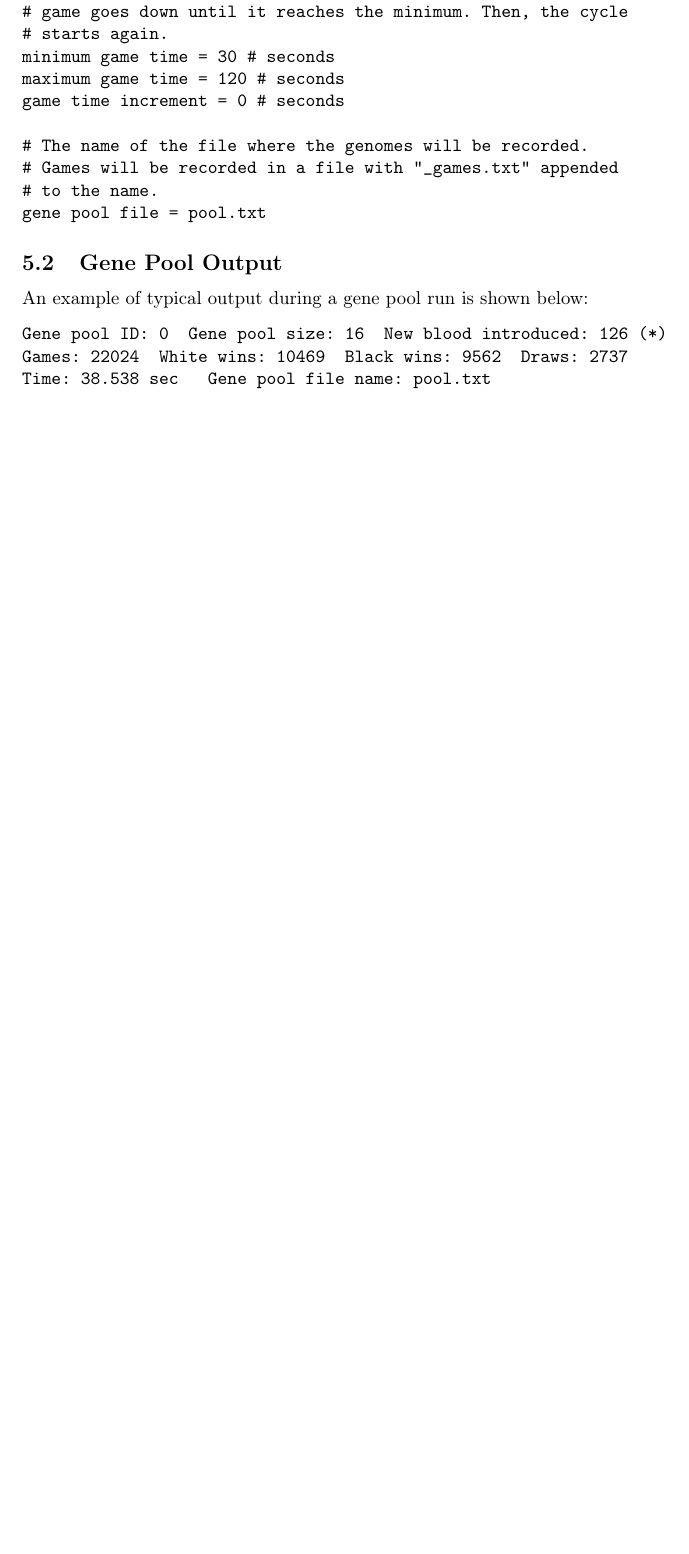
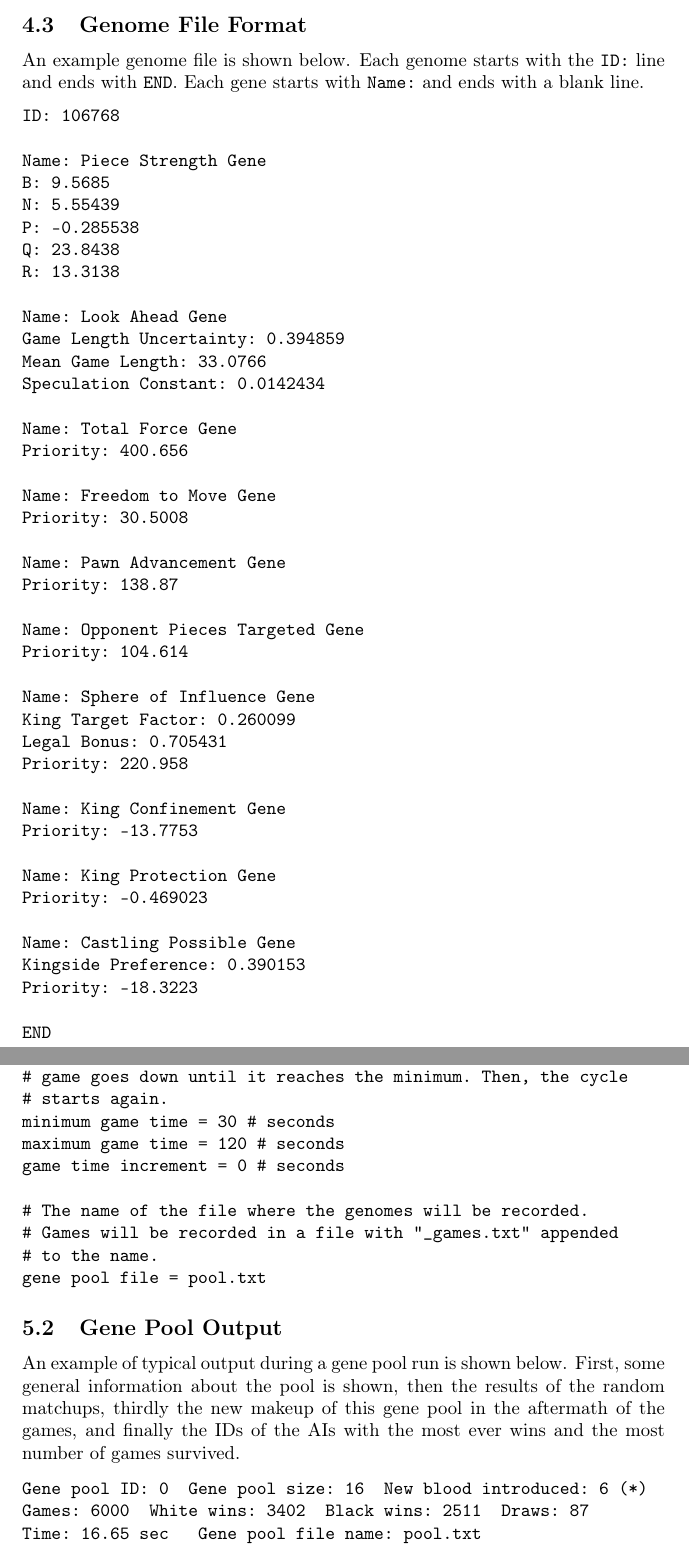
Before and after one commit to MarkZH/Genetic_Chess, a LaTeX paper (doc/reference.tex): part of page 14 of 22 before the commit and two parts of pages 13 and 15 of 24 after it, the two joined at a grey line, cut at the place of the change, the shorter picture padded with empty space. Compiled offline with pdfLaTeX.

Commit message:
Update docs with examples

```diff
--- a/doc/reference.tex
+++ b/doc/reference.tex
@@ -217,7 +217,52 @@ This gene counts the squares that have access to the king by any valid piece mov
 \subsubsection{Castling Possible Gene}
 This gene returns a positive score to indicate that castling is possible or has already happened. A higher score indicates that castling is closer to being a legal move due to intervening pieces being moved away. The score can vary based on a genetically determined preference for kingside or queenside castling.
 
+\subsection{Genome File Format}
+An example genome file is shown below. Each genome starts with the \verb|ID:| line and ends with \verb|END|. Each gene starts with \verb|Name:| and ends with a blank line.
+\begin{verbatim}
+ID: 106768
 
+Name: Piece Strength Gene
+B: 9.5685
+N: 5.55439
+P: -0.285538
+Q: 23.8438
+R: 13.3138
+
+Name: Look Ahead Gene
+Game Length Uncertainty: 0.394859
+Mean Game Length: 33.0766
+Speculation Constant: 0.0142434
+
+Name: Total Force Gene
+Priority: 400.656
+
+Name: Freedom to Move Gene
+Priority: 30.5008
+
+Name: Pawn Advancement Gene
+Priority: 138.87
+
+Name: Opponent Pieces Targeted Gene
+Priority: 104.614
+
+Name: Sphere of Influence Gene
+King Target Factor: 0.260099
+Legal Bonus: 0.705431
+Priority: 220.958
+
+Name: King Confinement Gene
+Priority: -13.7753
+
+Name: King Protection Gene
+Priority: -0.469023
+
+Name: Castling Possible Gene
+Kingside Preference: 0.390153
+Priority: -18.3223
+
+END
+\end{verbatim}
 
 
 \section{The Gene Pool: On the Care and Feeding of Chess AIs}
@@ -267,39 +312,39 @@ gene pool file = pool.txt
 \end{verbatim}
 
 \subsection{Gene Pool Output}
-An example of typical output during a gene pool run is shown below:
+An example of typical output during a gene pool run is shown below. First, some general information about the pool is shown, then the results of the random matchups, thirdly the new makeup of this gene pool in the aftermath of the games, and finally the IDs of the AIs with the most ever wins and the most number of games survived.
 \begin{verbatim}
-Gene pool ID: 0  Gene pool size: 16  New blood introduced: 126 (*)
-Games: 22024  White wins: 10469  Black wins: 9562  Draws: 2737
-Time: 38.538 sec   Gene pool file name: pool.txt
+Gene pool ID: 0  Gene pool size: 16  New blood introduced: 6 (*)
+Games: 6000  White wins: 3402  Black wins: 2511  Draws: 87
+Time: 16.65 sec   Gene pool file name: pool.txt
 
-59055 vs 59097: White (White mates)
-59074 vs 59101: Black (Black mates)
-59102 vs 59100: White (White mates)
-59096 vs 59014: None (Threefold repetition)59014 mates with
-random / 59096 dies
-59031 vs 59078: None (Insufficient material)
-59054 vs 59095: Black (Time forfeiture)
-59098 vs 59099: Black (Black mates)
-59081 vs 59077: White (White mates)
+106514 vs 106495: None (Threefold repetition)
+106531 vs 106513: White (White mates)
+106511 vs 106479: Black (Black mates)
+106392 vs 106457: None (Insufficient material) 106392
+mates with random / 106392 dies
+106516 vs 106497: None (Threefold repetition)
+106532 vs 106530: White (White mates)
+106529 vs 106433: White (White mates)
+106533 vs 106534: White (White mates)
 
-    ID   Wins  Streak  Draws  Streak
- 59014      9       7      1       0 T
- 59031      3       3      0       0
- 59054      1       0      2       2
- 59055      2       2      0       0
- 59074      1       1      0       0
- 59077      1       1      0       0
- 59078      1       1      0       0
- 59081      1       1      0       0
- 59095      0       0      0       0
- 59096      0       0      0       0
- 59097      0       0      0       0
- 59098      0       0      0       0
- 59099      0       0      0       0
- 59100      0       0      0       0 *
- 59101      0       0      0       0
- 59102      0       0      0       0
+     ID   Wins  Streak  Draws  Streak
+ 106457      2       0      3       2
+ 106479      4       4      0       0 T
+ 106495      1       0      2       1
+ 106497      1       0      2       2
+ 106514      0       0      2       2
+ 106516      0       0      2       2
+ 106529      1       1      0       0
+ 106531      1       1      0       0
+ 106532      1       1      0       0
+ 106533      1       1      0       0
+ 106548      0       0      0       0
+ 106549      0       0      0       0
+ 106551      0       0      0       0 *
+ 106552      0       0      0       0
+ 106553      0       0      0       0
+ 106554      0       0      0       0
 
-Most wins:     18 by ID 20968
-Longest lived: 27 by ID 45394
+Most wins:     16 by ID 96392
+Longest lived: 27 by ID 96392
```
Also changed, not shown: doc/reference.pdf, doc/reference.tex (5 more changed lines).
